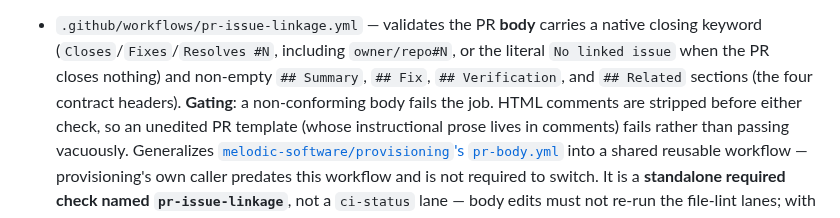
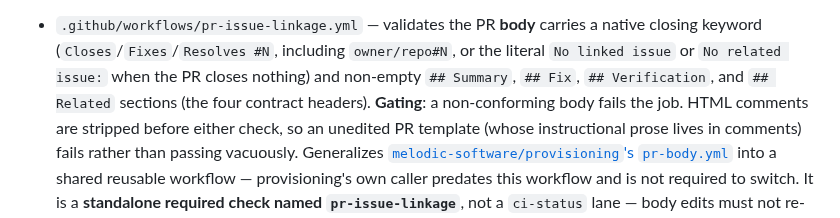
Before and after one commit to melodic-software/ci-workflows, a Markdown page: README.md, the part around the change. Drawn GitHub-style.

Commit message:
docs(readme): document both accepted no-issue opt-out markers (#536)
Closes #535

## Summary

The README's `pr-issue-linkage.yml` entry documented the no-issue
opt-out as only the literal `No linked issue`, while the workflow's
`NO_ISSUE_MARKER` regex (`/\bno (?:linked|related) issue\b/i`) was
deliberately widened to also accept `No related issue:` — the
claude-code-plugins pull-request skill convention — per the workflow's
own inline comment, failure message, and unit tests. An author reading
only the README could wrongly conclude the second form fails the gate.

## Fix

One sentence in `README.md`: the `pr-issue-linkage.yml` entry now names
both accepted markers ("the literal `No linked issue` or `No related
issue:` when the PR closes nothing"), matching the workflow header
comment that already lists both. The touched sentence is rewrapped to
the file's fill style; no other content changed.

## Verification

- `git diff main` shows a single-file, prose-only change to `README.md`
(4 insertions, 3 deletions in one list entry).
- Cross-checked against `.github/workflows/pr-issue-linkage.yml` (the
`NO_ISSUE_MARKER` regex and its "Widened, not narrowed" comment) and
`.github/scripts/pr-issue-linkage.test.cjs` (the test asserting `"No
related issue:"` satisfies the closing-keyword requirement).
- Repo markdownlint config disables MD013 (line length); the edit
introduces no new markdown constructs.

## Related

- `.github/workflows/pr-issue-linkage.yml` — the enforced contract this
entry describes
- `.github/scripts/pr-issue-linkage.test.cjs` — unit coverage for both
markers

🤖 Generated with [Claude Code](https://claude.com/claude-code)

https://claude.ai/code/session_01Fo1aBWUfM6iJmcQoGm2h1u

Co-authored-by: Claude Fable 5 <noreply@anthropic.com>

```diff
--- a/README.md
+++ b/README.md
@@ -896,9 +896,10 @@ GitHub continues the normal weekly patching of each hosted image generation.
   documented block rather than copying the dogfood file.
 - `.github/workflows/pr-issue-linkage.yml` — validates the PR **body** carries
   a native closing keyword (`Closes`/`Fixes`/`Resolves #N`, including
-  `owner/repo#N`, or the literal `No linked issue` when the PR closes nothing)
-  and non-empty `## Summary`, `## Fix`, `## Verification`, and `## Related`
-  sections (the four contract headers). **Gating**: a non-conforming body fails
+  `owner/repo#N`, or the literal `No linked issue` or `No related issue:`
+  when the PR closes nothing) and non-empty `## Summary`, `## Fix`,
+  `## Verification`, and `## Related` sections (the four contract headers).
+  **Gating**: a non-conforming body fails
   the job. HTML comments are stripped before either check, so an unedited PR
   template (whose instructional prose lives in comments) fails rather than
   passing vacuously. Generalizes
```
